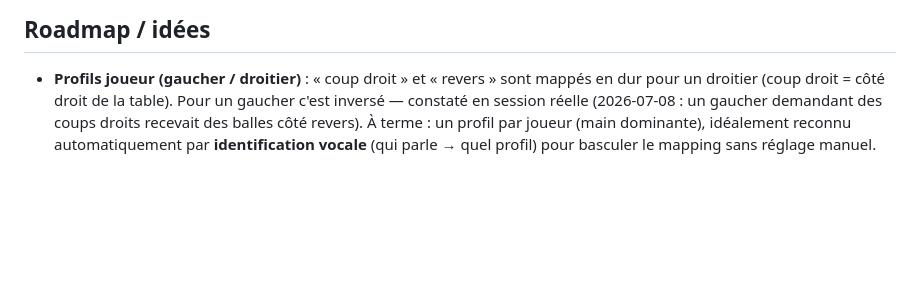
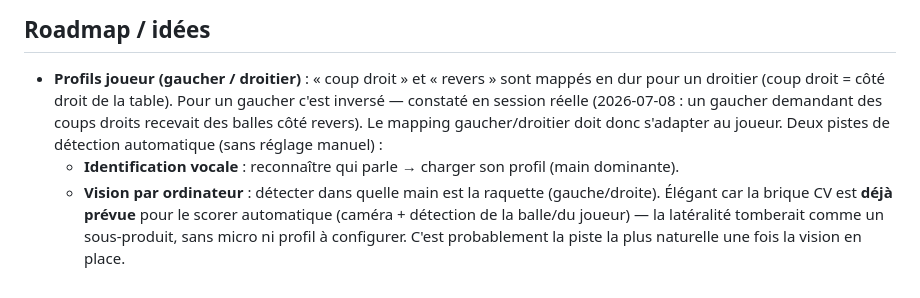
Before and after one commit to isc/ping-pong-games, a Markdown page: VISION.md, the part around the change. GitHub-like rendering; blank space fills up the shorter version.

Commit message:
Roadmap : detecter la lateralite gaucher/droitier par vision (main-raquette)
Deuxieme piste a cote de l'identification vocale : detecter dans quelle main
est la raquette via la brique CV deja prevue pour le scorer -> la lateralite
tombe comme sous-produit, sans micro ni profil manuel.

Co-Authored-By: Claude Opus 4.8 (1M context) <noreply@anthropic.com>

```diff
--- a/VISION.md
+++ b/VISION.md
@@ -59,6 +59,11 @@ Le lanceur envoie des balles aux enfants qui doivent les renvoyer avec une raque
 
 - **Profils joueur (gaucher / droitier)** : « coup droit » et « revers » sont mappés en dur pour un
   droitier (coup droit = côté droit de la table). Pour un gaucher c'est inversé — constaté en session
-  réelle (2026-07-08 : un gaucher demandant des coups droits recevait des balles côté revers). À terme :
-  un profil par joueur (main dominante), idéalement reconnu automatiquement par **identification vocale**
-  (qui parle → quel profil) pour basculer le mapping sans réglage manuel.
+  réelle (2026-07-08 : un gaucher demandant des coups droits recevait des balles côté revers). Le mapping
+  gaucher/droitier doit donc s'adapter au joueur. Deux pistes de détection automatique (sans réglage
+  manuel) :
+  - **Identification vocale** : reconnaître qui parle → charger son profil (main dominante).
+  - **Vision par ordinateur** : détecter dans quelle main est la raquette (gauche/droite). Élégant car la
+    brique CV est **déjà prévue** pour le scorer automatique (caméra + détection de la balle/du joueur) —
+    la latéralité tomberait comme un sous-produit, sans micro ni profil à configurer. C'est probablement
+    la piste la plus naturelle une fois la vision en place.
```
